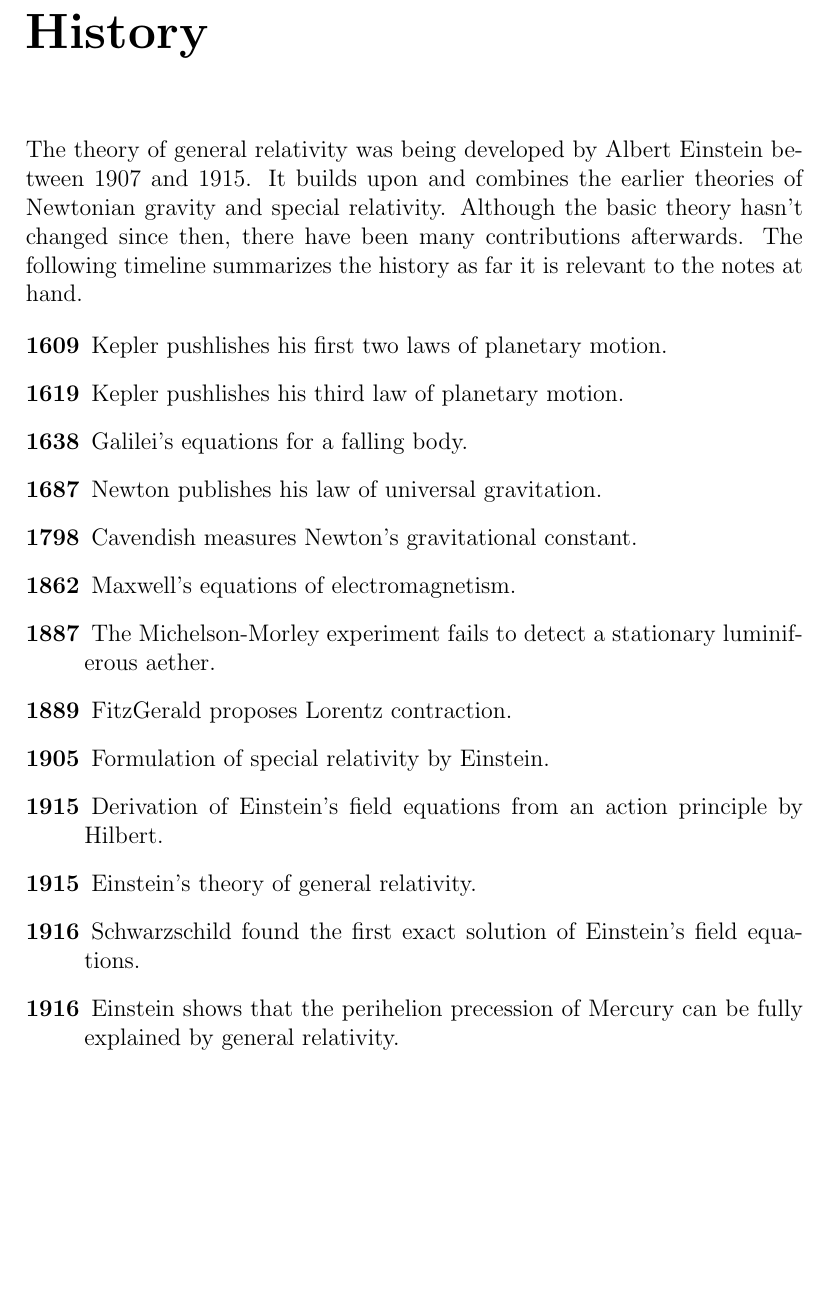
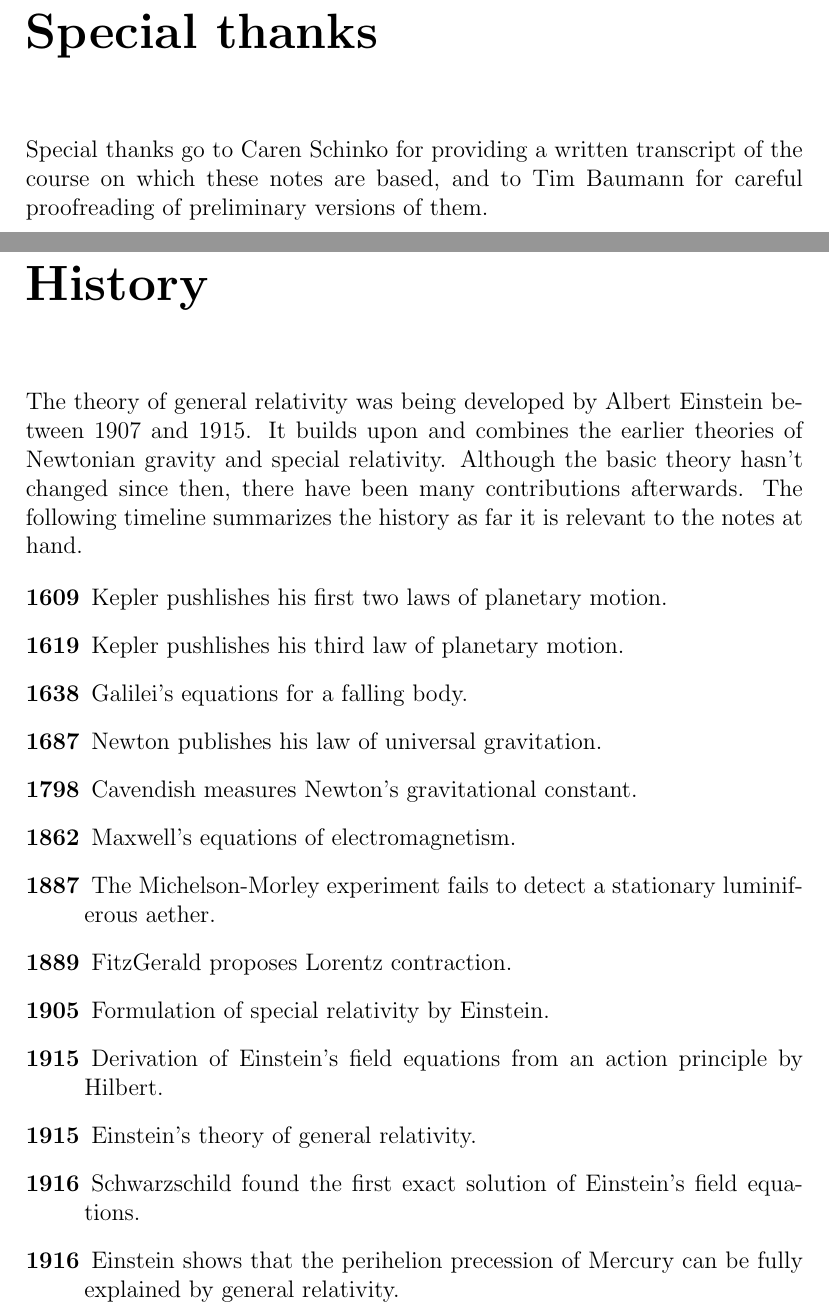
Before and after one commit to mnieper/gravity, a LaTeX document (gravity.tex, which reads thanks.tex): part of page 4 of 46 before the commit and two parts of pages 4 and 5 of 47 after it, the two joined at a grey line, cut at the place of the change, the shorter picture padded with empty space. Compiled offline with pdfLaTeX.

Commit message:
Add special thanks.

```diff
--- a/gravity.tex
+++ b/gravity.tex
@@ -11,6 +11,7 @@
   \maketitle
 
   \include{preface}
+  \include{thanks}
   \include{history}
   \include{notations}
 
--- /dev/null
+++ b/thanks.tex
@@ -0,0 +1,5 @@
+\chapter*{Special thanks}
+
+Special thanks go to Caren Schinko for providing a written transcript of the
+course on which these notes are based, and to Tim Baumann for careful
+proofreading of preliminary versions of them.
```
Also changed, not shown: gravity.pdf.
